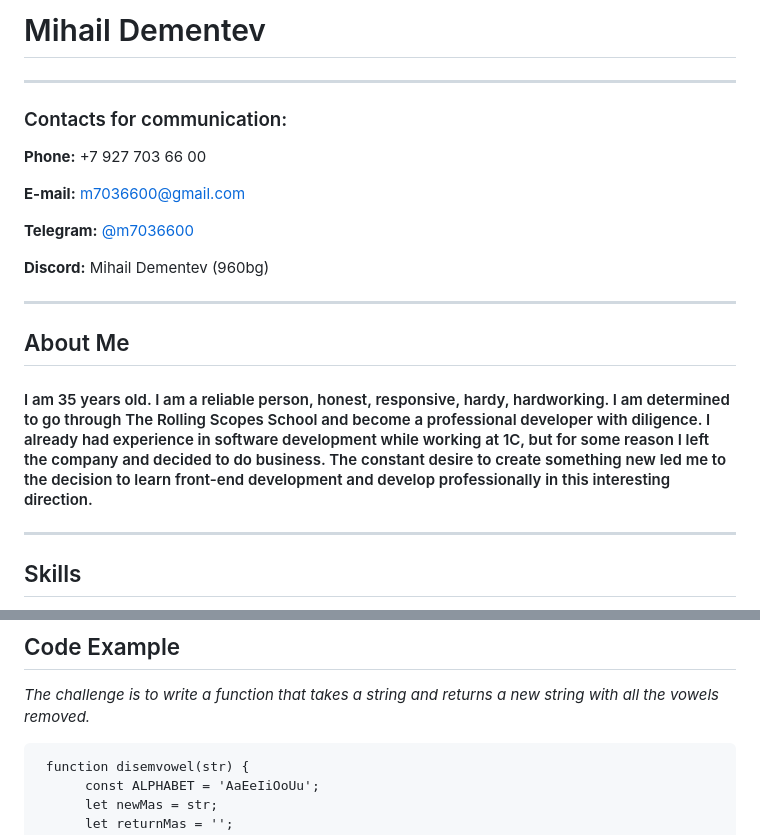
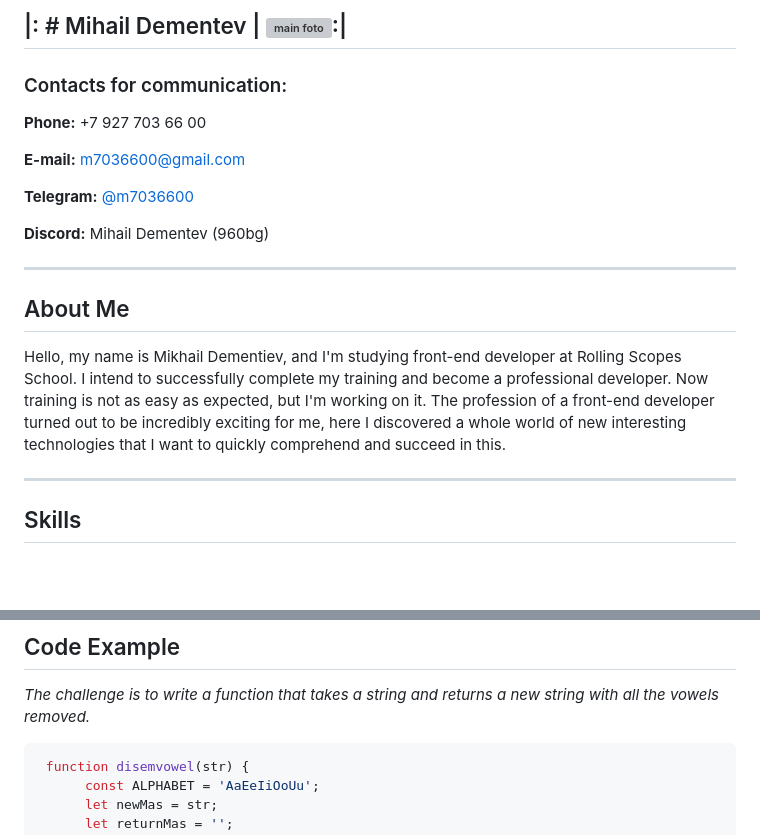
Before and after one commit to 960bg/rsschool-cv_0, a Markdown page: cv.md, 2 parts joined by grey strips. Rendered like a GitHub page; blank space fills up the shorter version; grey boxes are pictures that could not be loaded.

````diff
--- a/cv.md
+++ b/cv.md
@@ -1,4 +1,4 @@
-# Mihail Dementev
+|: # Mihail Dementev |         ![main foto](//cv-md/foto.png "фото"):|
 ---
 ### Contacts for communication:
 **Phone:** +7 927 703 66 00
@@ -11,7 +11,8 @@
 
 ---
 ## About Me
-#### I am 35 years old. I am a reliable person, honest, responsive, hardy, hardworking. I am determined to go through The Rolling Scopes School and become a professional developer with diligence. I already had experience in software development while working at 1C, but for some reason I left the company and decided to do business. The constant desire to create something new led me to the decision to learn front-end development and develop professionally in this interesting direction.
+ Hello, my name is Mikhail Dementiev, and I'm studying front-end developer at Rolling Scopes School. I intend to successfully complete my training and become a professional developer. Now training is not as easy as expected, but I'm working on it. The profession of a front-end developer turned out to be incredibly exciting for me, here I discovered a whole world of new interesting technologies that I want to quickly comprehend and succeed in this.
+
 ---
 ## Skills
 + JavaScript (basic)
@@ -23,7 +24,7 @@
 ---
 ## Code Example
  *The challenge is to write a function that takes a string and returns a new string with all the vowels removed.*
-```
+```javascript
  function disemvowel(str) {
       const ALPHABET = 'AaEeIiOoUu';
       let newMas = str;
````
Also changed, not shown: other parts of cv.md (+17 -5 lines), cv-md/foto.png (added).
